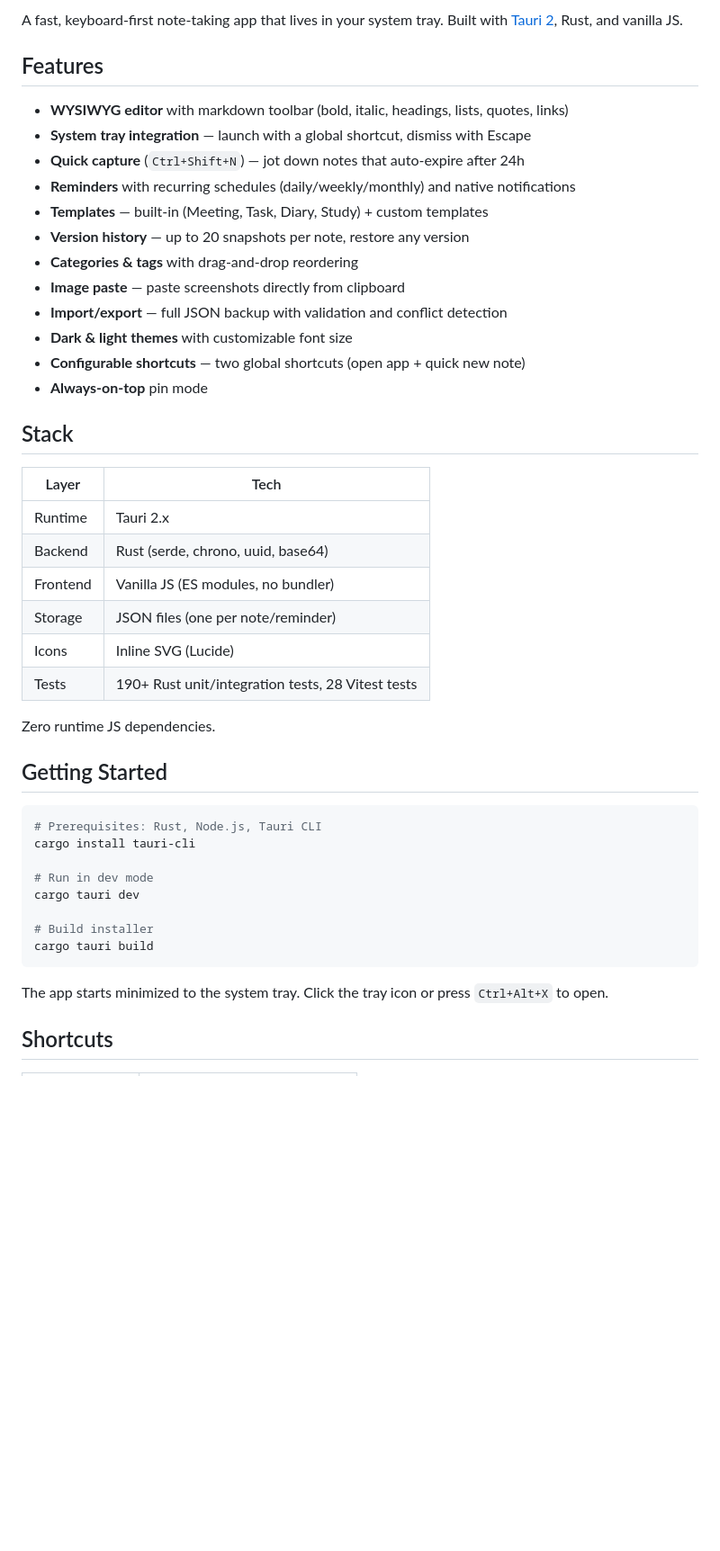
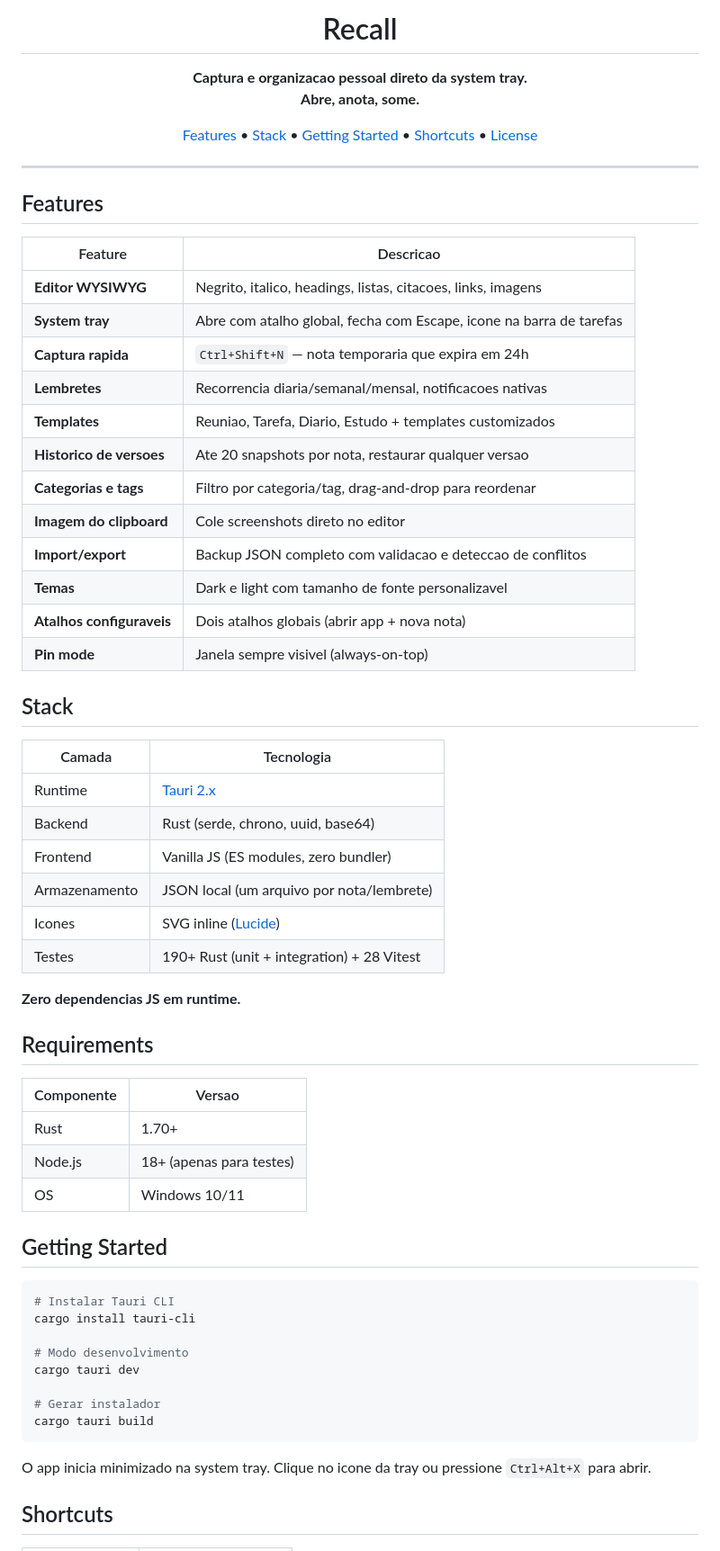
Before and after one commit to wtfViniiz/RecallAPP, a Markdown page: README.md, the part around one of its changes. Shown at 90% size. Rendered like a GitHub page; blank space fills up the shorter version.

Commit message:
Enhance README with features and translations
Updated README to include additional features, stack details, and translations.

````diff
--- a/README.md
+++ b/README.md
@@ -2,48 +4,72 @@
 
-A fast, keyboard-first note-taking app that lives in your system tray. Built with [Tauri 2](https://v2.tauri.app/), Rust, and vanilla JS.
+<h1 align="center">Recall</h1>
+
+<p align="center">
+  <strong>Captura e organizacao pessoal direto da system tray.<br>Abre, anota, some.</strong>
+</p>
+
+<p align="center">
+  <a href="#features">Features</a> &bull;
+  <a href="#stack">Stack</a> &bull;
+  <a href="#getting-started">Getting Started</a> &bull;
+  <a href="#shortcuts">Shortcuts</a> &bull;
+  <a href="#license">License</a>
+</p>
+
+---
 
 ## Features
 
-- **WYSIWYG editor** with markdown toolbar (bold, italic, headings, lists, quotes, links)
-- **System tray integration** — launch with a global shortcut, dismiss with Escape
-- **Quick capture** (`Ctrl+Shift+N`) — jot down notes that auto-expire after 24h
-- **Reminders** with recurring schedules (daily/weekly/monthly) and native notifications
-- **Templates** — built-in (Meeting, Task, Diary, Study) + custom templates
-- **Version history** — up to 20 snapshots per note, restore any version
-- **Categories & tags** with drag-and-drop reordering
-- **Image paste** — paste screenshots directly from clipboard
-- **Import/export** — full JSON backup with validation and conflict detection
-- **Dark & light themes** with customizable font size
-- **Configurable shortcuts** — two global shortcuts (open app + quick new note)
-- **Always-on-top** pin mode
+| Feature | Descricao |
+|---------|-----------|
+| **Editor WYSIWYG** | Negrito, italico, headings, listas, citacoes, links, imagens |
+| **System tray** | Abre com atalho global, fecha com Escape, icone na barra de tarefas |
+| **Captura rapida** | `Ctrl+Shift+N` — nota temporaria que expira em 24h |
+| **Lembretes** | Recorrencia diaria/semanal/mensal, notificacoes nativas |
+| **Templates** | Reuniao, Tarefa, Diario, Estudo + templates customizados |
+| **Historico de versoes** | Ate 20 snapshots por nota, restaurar qualquer versao |
+| **Categorias e tags** | Filtro por categoria/tag, drag-and-drop para reordenar |
+| **Imagem do clipboard** | Cole screenshots direto no editor |
+| **Import/export** | Backup JSON completo com validacao e deteccao de conflitos |
+| **Temas** | Dark e light com tamanho de fonte personalizavel |
+| **Atalhos configuraveis** | Dois atalhos globais (abrir app + nova nota) |
+| **Pin mode** | Janela sempre visivel (always-on-top) |
 
 ## Stack
 
-| Layer | Tech |
-|-------|------|
-| Runtime | Tauri 2.x |
+| Camada | Tecnologia |
+|--------|------------|
+| Runtime | [Tauri 2.x](https://v2.tauri.app/) |
 | Backend | Rust (serde, chrono, uuid, base64) |
-| Frontend | Vanilla JS (ES modules, no bundler) |
-| Storage | JSON files (one per note/reminder) |
-| Icons | Inline SVG (Lucide) |
-| Tests | 190+ Rust unit/integration tests, 28 Vitest tests |
+| Frontend | Vanilla JS (ES modules, zero bundler) |
+| Armazenamento | JSON local (um arquivo por nota/lembrete) |
+| Icones | SVG inline ([Lucide](https://lucide.dev/)) |
+| Testes | 190+ Rust (unit + integration) + 28 Vitest |
 
-Zero runtime JS dependencies.
+**Zero dependencias JS em runtime.**
+
+## Requirements
+
+| Componente | Versao |
+|------------|--------|
+| Rust | 1.70+ |
+| Node.js | 18+ (apenas para testes) |
+| OS | Windows 10/11 |
 
 ## Getting Started
 
 ```bash
-# Prerequisites: Rust, Node.js, Tauri CLI
+# Instalar Tauri CLI
 cargo install tauri-cli
 
-# Run in dev mode
+# Modo desenvolvimento
 cargo tauri dev
 
-# Build installer
+# Gerar instalador
 cargo tauri build
 ```
 
-The app starts minimized to the system tray. Click the tray icon or press `Ctrl+Alt+X` to open.
+O app inicia minimizado na system tray. Clique no icone da tray ou pressione `Ctrl+Alt+X` para abrir.
 
 ## Shortcuts
 
````
Also changed, not shown: other parts of README.md (+40 -30 lines).
